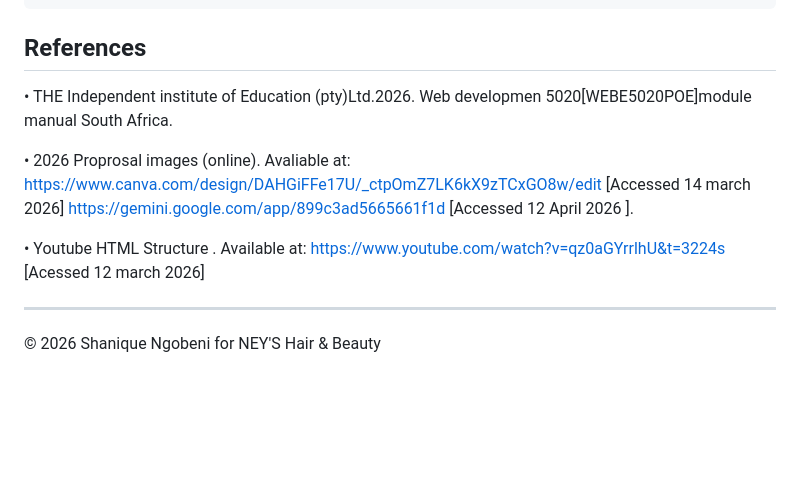
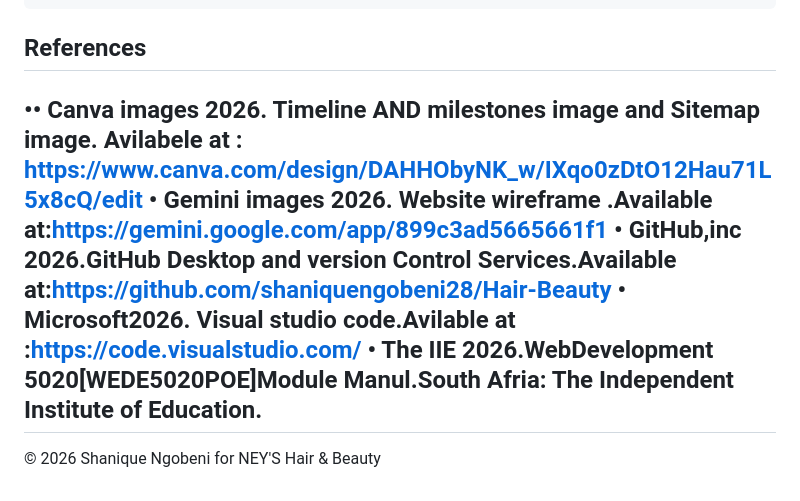
Before and after one commit to shaniquengobeni28/Hair-Beauty, a Markdown page: README.md, the part around the change. GitHub-like rendering; blank space fills up the shorter version.

````diff
--- a/README.md
+++ b/README.md
@@ -62,15 +62,11 @@ NEY'S Hair & Beauty Website
 ```
 
 ## References
-•	THE Independent institute of Education (pty)Ltd.2026. Web developmen 5020[WEBE5020POE]module manual South Africa.
-
-•	2026 Proprosal images (online). Avaliable at:  https://www.canva.com/design/DAHGiFFe17U/_ctpOmZ7LK6kX9zTCxGO8w/edit [Accessed 14           march 2026]
-https://gemini.google.com/app/899c3ad5665661f1d  [Accessed 12 April 2026 ].
-
-•	Youtube HTML Structure . Available at:
-https://www.youtube.com/watch?v=qz0aGYrrlhU&t=3224s [Acessed 12 march 2026]
-
-
+••	Canva images 2026. Timeline AND milestones image and Sitemap image. Avilabele at :
+https://www.canva.com/design/DAHHObyNK_w/IXqo0zDtO12Hau71L5x8cQ/edit
+•	Gemini images 2026. Website wireframe .Available at:https://gemini.google.com/app/899c3ad5665661f1
+•	GitHub,inc 2026.GitHub Desktop and version Control Services.Available at:https://github.com/shaniquengobeni28/Hair-Beauty
+•	Microsoft2026. Visual studio code.Avilable at :https://code.visualstudio.com/
+•	The IIE 2026.WebDevelopment 5020[WEDE5020POE]Module Manul.South Afria: The Independent Institute of Education.
 ---
-
 © 2026 Shanique Ngobeni for NEY'S Hair & Beauty
````
